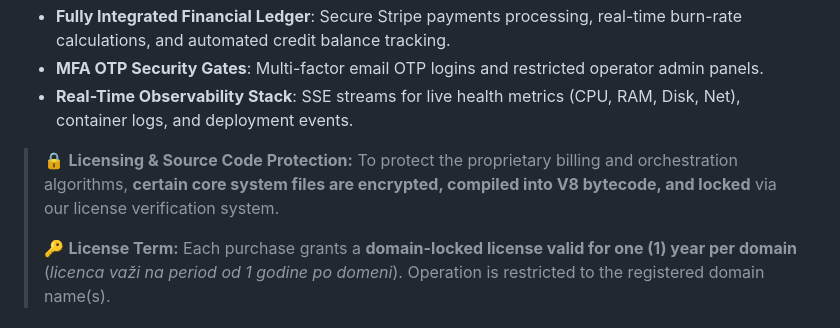
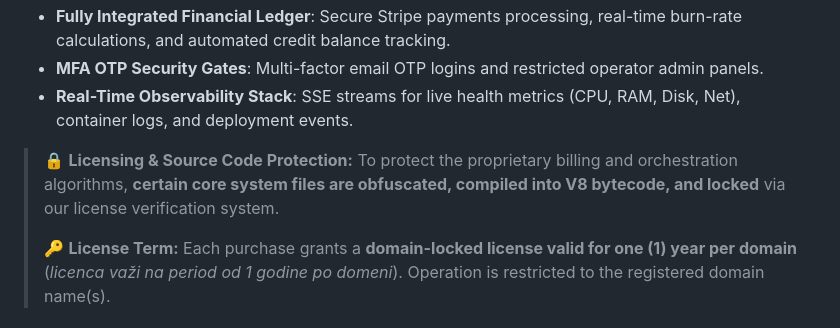
Before and after one commit to BHTech2024/PaaS-Hosting-Infrastrukture, a Markdown page: README.md, the part around the change. Rendered like a GitHub page.

Commit message:
Update licensing protection description to mention obfuscated + compiled bytecode in README

```diff
--- a/README.md
+++ b/README.md
@@ -38,7 +38,7 @@ By purchasing this software, you acquire a modern, enterprise-grade cloud hostin
 * **Real-Time Observability Stack**: SSE streams for live health metrics (CPU, RAM, Disk, Net), container logs, and deployment events.
 
 > 🔒 **Licensing & Source Code Protection:**
-> To protect the proprietary billing and orchestration algorithms, **certain core system files are encrypted, compiled into V8 bytecode, and locked** via our license verification system.
+> To protect the proprietary billing and orchestration algorithms, **certain core system files are obfuscated, compiled into V8 bytecode, and locked** via our license verification system.
 >
 > 🔑 **License Term:**
 > Each purchase grants a **domain-locked license valid for one (1) year per domain** (*licenca važi na period od 1 godine po domeni*). Operation is restricted to the registered domain name(s).
```
